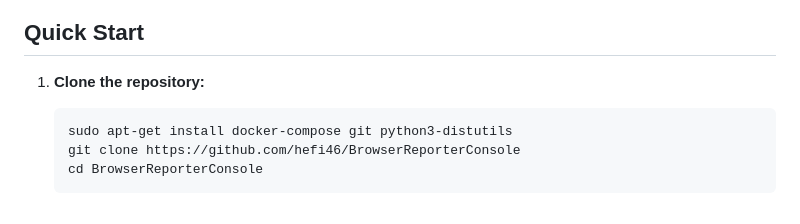
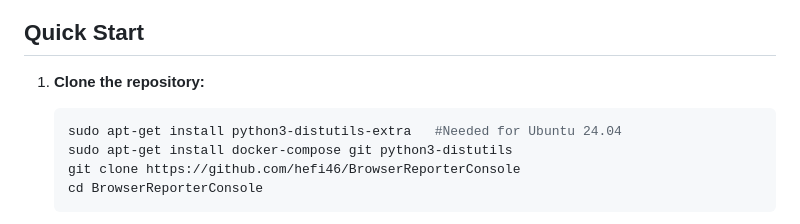
Before and after one commit to hefi46/BrowserReporterConsole, a Markdown page: README.md, the part around the change. Drawn GitHub-style.

````diff
--- a/README.md
+++ b/README.md
@@ -34,6 +34,7 @@ A comprehensive dashboard system for collecting and analyzing browsing history d
 
 1. **Clone the repository:**
    ```bash
+   sudo apt-get install python3-distutils-extra   #Needed for Ubuntu 24.04
    sudo apt-get install docker-compose git python3-distutils
    git clone https://github.com/hefi46/BrowserReporterConsole
    cd BrowserReporterConsole
````
